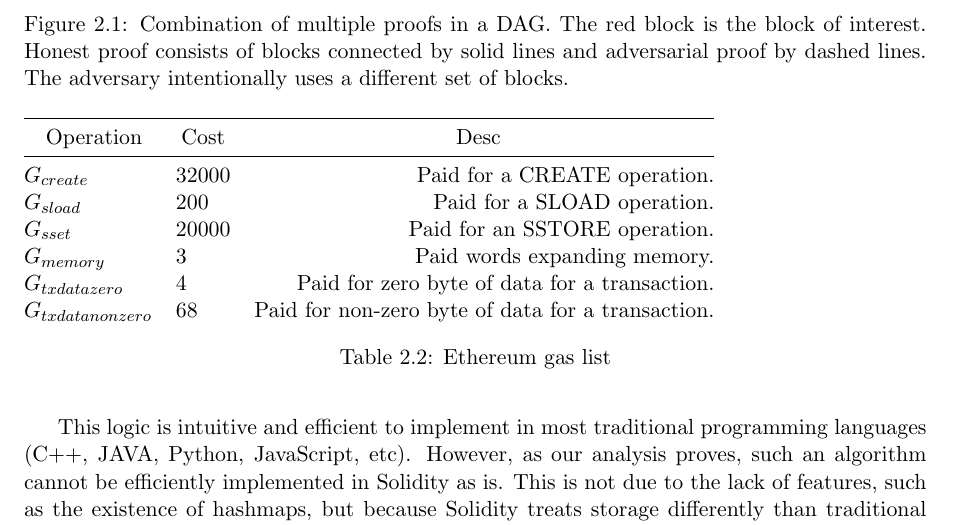
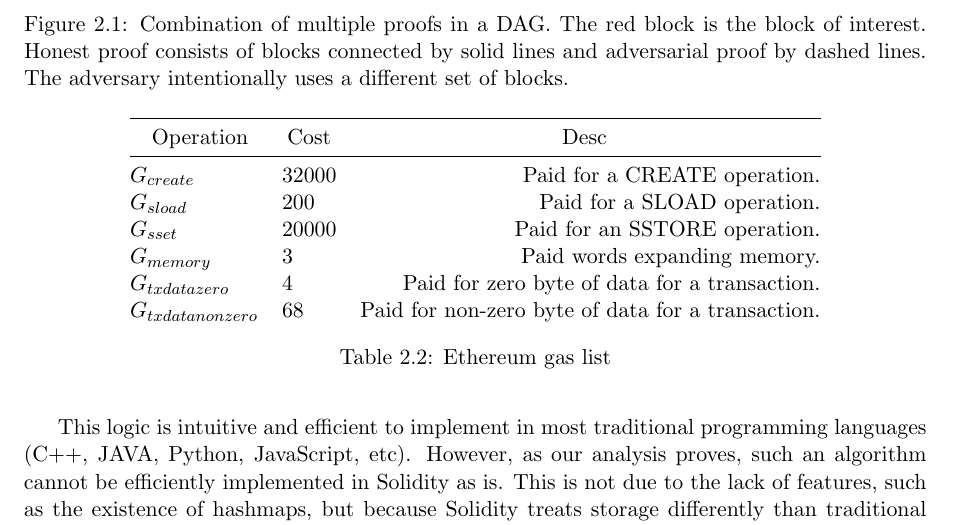
Before and after one commit to sdaveas/nipopow-verifier, a LaTeX thesis (thesis/thesis.tex, which reads thesis/tables/yellow_paper_gas.tex): part of page 15 of 29, cut so that both start at the same text. Compiled offline with pdfLaTeX.

Commit message:
Center table

```diff
--- a/thesis/tables/yellow_paper_gas.tex
+++ b/thesis/tables/yellow_paper_gas.tex
@@ -1,4 +1,5 @@
 \begin{table}[]
+\centering
 \begin{tabular}{@{}llr@{}}
 \toprule
 \multicolumn{1}{c}{Operation} & \multicolumn{1}{c}{Cost} & \multicolumn{1}{c}{Desc} \\
@@ -12,5 +13,4 @@ $G_{txdatanonzero}$ & 68 & Paid for non-zero byte of data for a transaction.\\
 \end{tabular}
 \caption{Ethereum gas list}
 \label{table:ethereum_gas_list}
-\centering
 \end{table}
```
